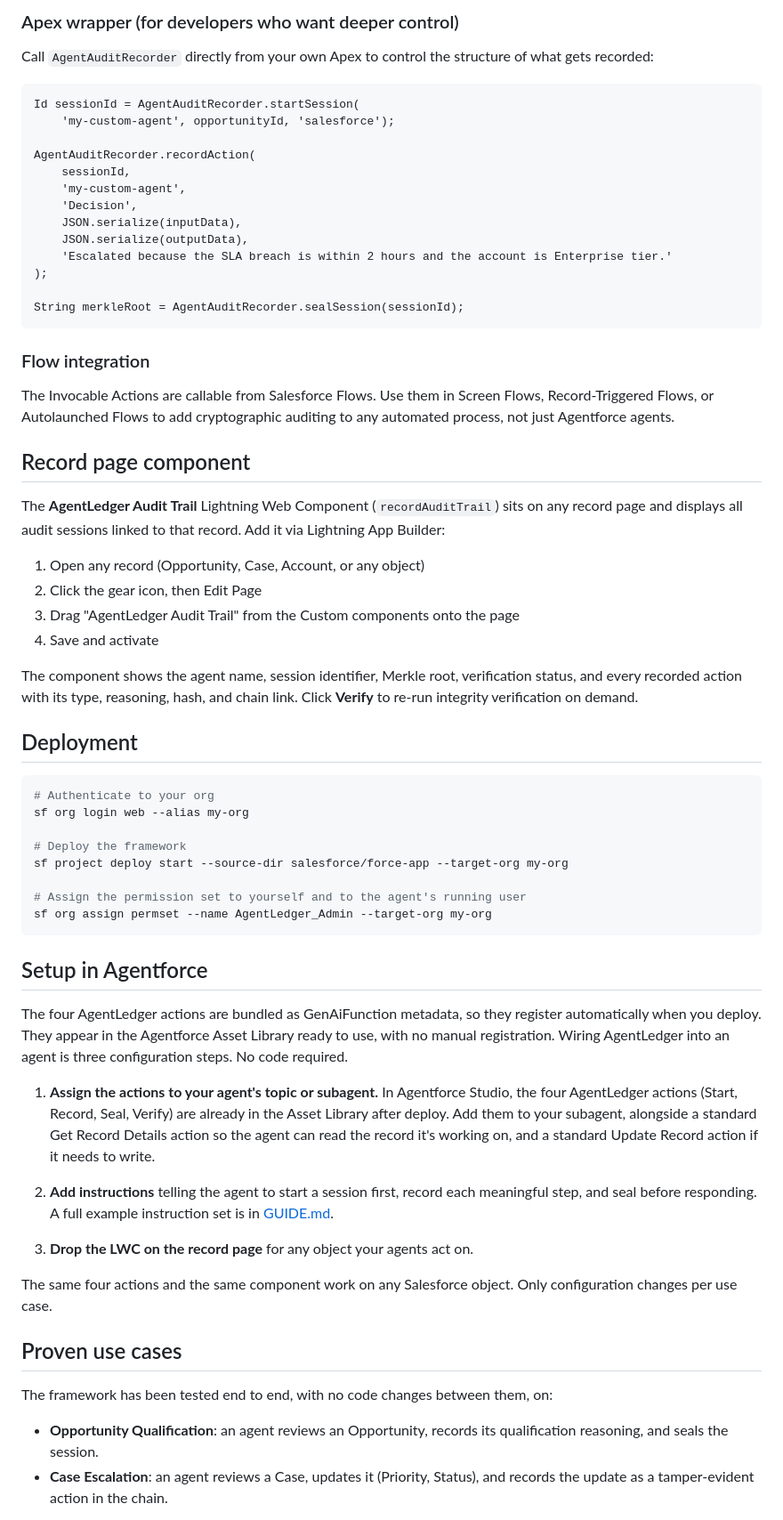
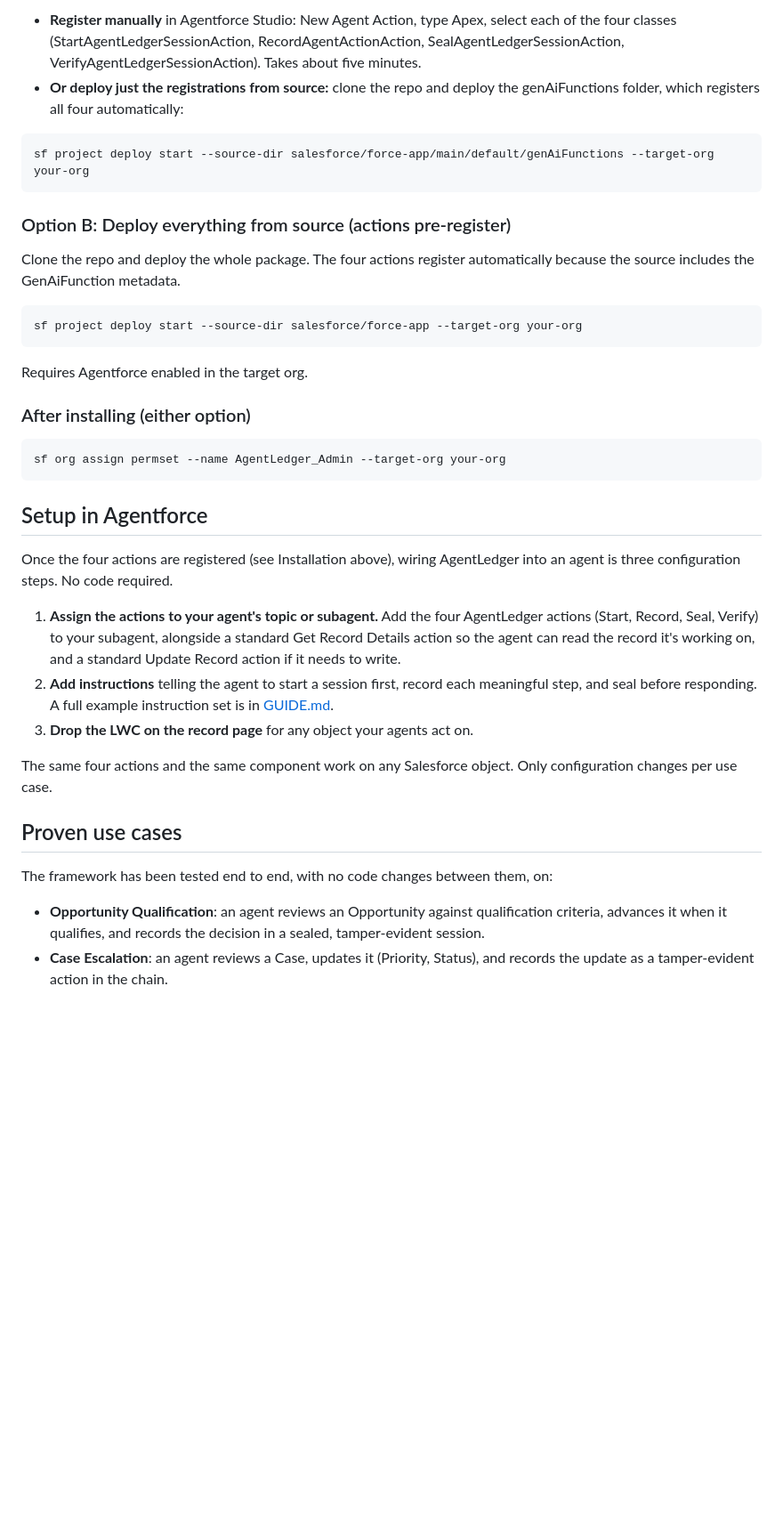
Before and after one commit to cluthrv/agentledger, a Markdown page: salesforce/README.md, the part around one of its changes. Shown at 89% size. Drawn GitHub-style; blank space fills up the shorter version.

Commit message:
Rewrite README: accurate two-path install, Verification Fingerprint, contributing section

````diff
--- a/salesforce/README.md
+++ b/salesforce/README.md
@@ -144,60 +148,33 @@ Add the four AgentLedger actions to any Agentforce subagent, then instruct the a
 
-### Apex wrapper (for developers who want deeper control)
+- **Register manually** in Agentforce Studio: New Agent Action, type Apex, select each of the four classes (StartAgentLedgerSessionAction, RecordAgentActionAction, SealAgentLedgerSessionAction, VerifyAgentLedgerSessionAction). Takes about five minutes.
+- **Or deploy just the registrations from source:** clone the repo and deploy the genAiFunctions folder, which registers all four automatically:
 
-Call `AgentAuditRecorder` directly from your own Apex to control the structure of what gets recorded:
-
-```apex
-Id sessionId = AgentAuditRecorder.startSession(
-    'my-custom-agent', opportunityId, 'salesforce');
-
-AgentAuditRecorder.recordAction(
-    sessionId,
-    'my-custom-agent',
-    'Decision',
-    JSON.serialize(inputData),
-    JSON.serialize(outputData),
-    'Escalated because the SLA breach is within 2 hours and the account is Enterprise tier.'
-);
-
-String merkleRoot = AgentAuditRecorder.sealSession(sessionId);
+```
+sf project deploy start --source-dir salesforce/force-app/main/default/genAiFunctions --target-org your-org
 ```
 
-### Flow integration
+### Option B: Deploy everything from source (actions pre-register)
 
-The Invocable Actions are callable from Salesforce Flows. Use them in Screen Flows, Record-Triggered Flows, or Autolaunched Flows to add cryptographic auditing to any automated process, not just Agentforce agents.
+Clone the repo and deploy the whole package. The four actions register automatically because the source includes the GenAiFunction metadata.
 
-## Record page component
+```
+sf project deploy start --source-dir salesforce/force-app --target-org your-org
+```
 
-The **AgentLedger Audit Trail** Lightning Web Component (`recordAuditTrail`) sits on any record page and displays all audit sessions linked to that record. Add it via Lightning App Builder:
+Requires Agentforce enabled in the target org.
 
-1. Open any record (Opportunity, Case, Account, or any object)
-2. Click the gear icon, then Edit Page
-3. Drag "AgentLedger Audit Trail" from the Custom components onto the page
-4. Save and activate
+### After installing (either option)
 
-The component shows the agent name, session identifier, Merkle root, verification status, and every recorded action with its type, reasoning, hash, and chain link. Click **Verify** to re-run integrity verification on demand.
-
-## Deployment
-
-```bash
-# Authenticate to your org
-sf org login web --alias my-org
-
-# Deploy the framework
-sf project deploy start --source-dir salesforce/force-app --target-org my-org
-
-# Assign the permission set to yourself and to the agent's running user
-sf org assign permset --name AgentLedger_Admin --target-org my-org
+```
+sf org assign permset --name AgentLedger_Admin --target-org your-org
 ```
 
 ## Setup in Agentforce
 
-The four AgentLedger actions are bundled as GenAiFunction metadata, so they register automatically when you deploy. They appear in the Agentforce Asset Library ready to use, with no manual registration. Wiring AgentLedger into an agent is three configuration steps. No code required.
+Once the four actions are registered (see Installation above), wiring AgentLedger into an agent is three configuration steps. No code required.
 
-1. **Assign the actions to your agent's topic or subagent.** In Agentforce Studio, the four AgentLedger actions (Start, Record, Seal, Verify) are already in the Asset Library after deploy. Add them to your subagent, alongside a standard Get Record Details action so the agent can read the record it's working on, and a standard Update Record action if it needs to write.
-
+1. **Assign the actions to your agent's topic or subagent.** Add the four AgentLedger actions (Start, Record, Seal, Verify) to your subagent, alongside a standard Get Record Details action so the agent can read the record it's working on, and a standard Update Record action if it needs to write.
 2. **Add instructions** telling the agent to start a session first, record each meaningful step, and seal before responding. A full example instruction set is in [GUIDE.md](GUIDE.md).
-
 3. **Drop the LWC on the record page** for any object your agents act on.
 
 The same four actions and the same component work on any Salesforce object. Only configuration changes per use case.
@@ -206,7 +183,7 @@ The same four actions and the same component work on any Salesforce object. Only
 
 The framework has been tested end to end, with no code changes between them, on:
 
-- **Opportunity Qualification**: an agent reviews an Opportunity, records its qualification reasoning, and seals the session.
+- **Opportunity Qualification**: an agent reviews an Opportunity against qualification criteria, advances it when it qualifies, and records the decision in a sealed, tamper-evident session.
 - **Case Escalation**: an agent reviews a Case, updates it (Priority, Status), and records the update as a tamper-evident action in the chain.
 
 The Case example demonstrates that AgentLedger records not just what an agent *read*, but what it *changed*, capturing real data mutations in the audit trail.
````
Also changed, not shown: other parts of salesforce/README.md (+30 -28 lines).
